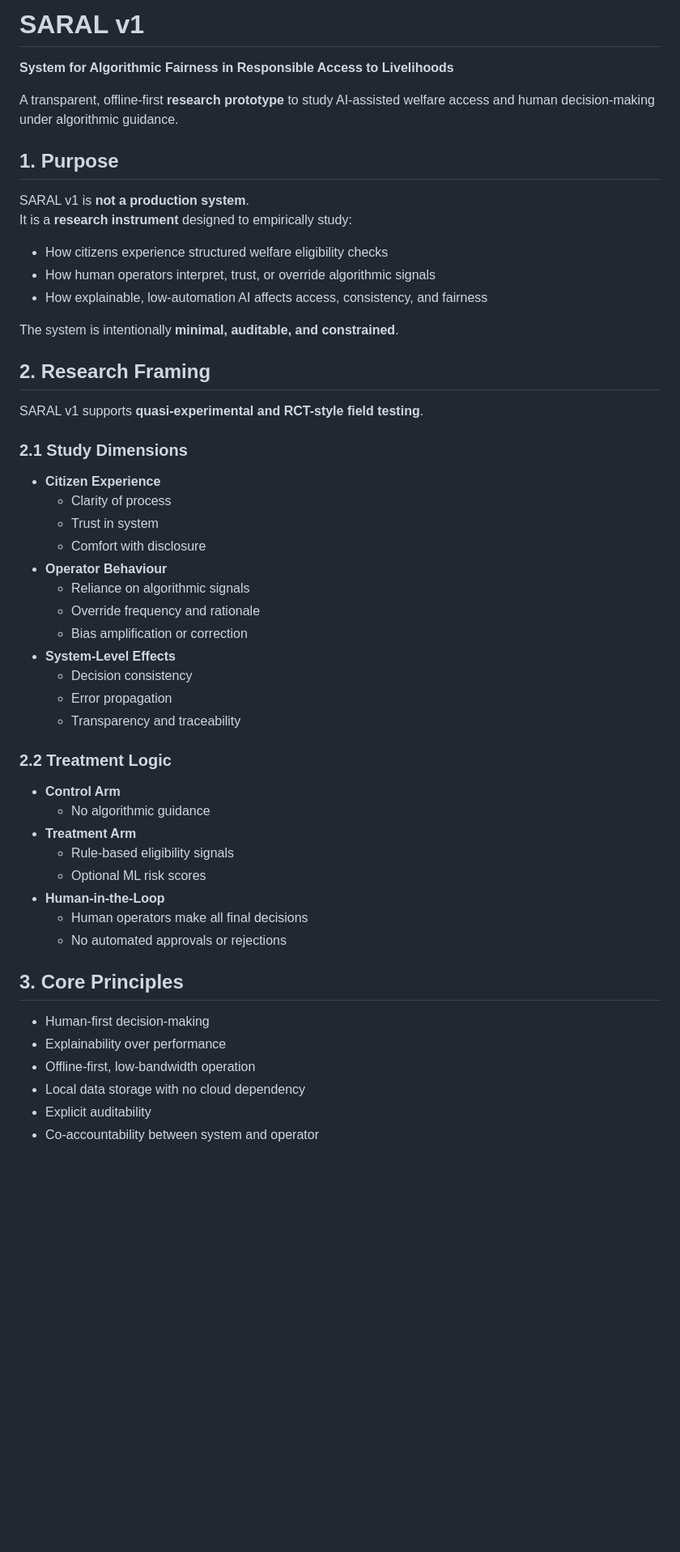
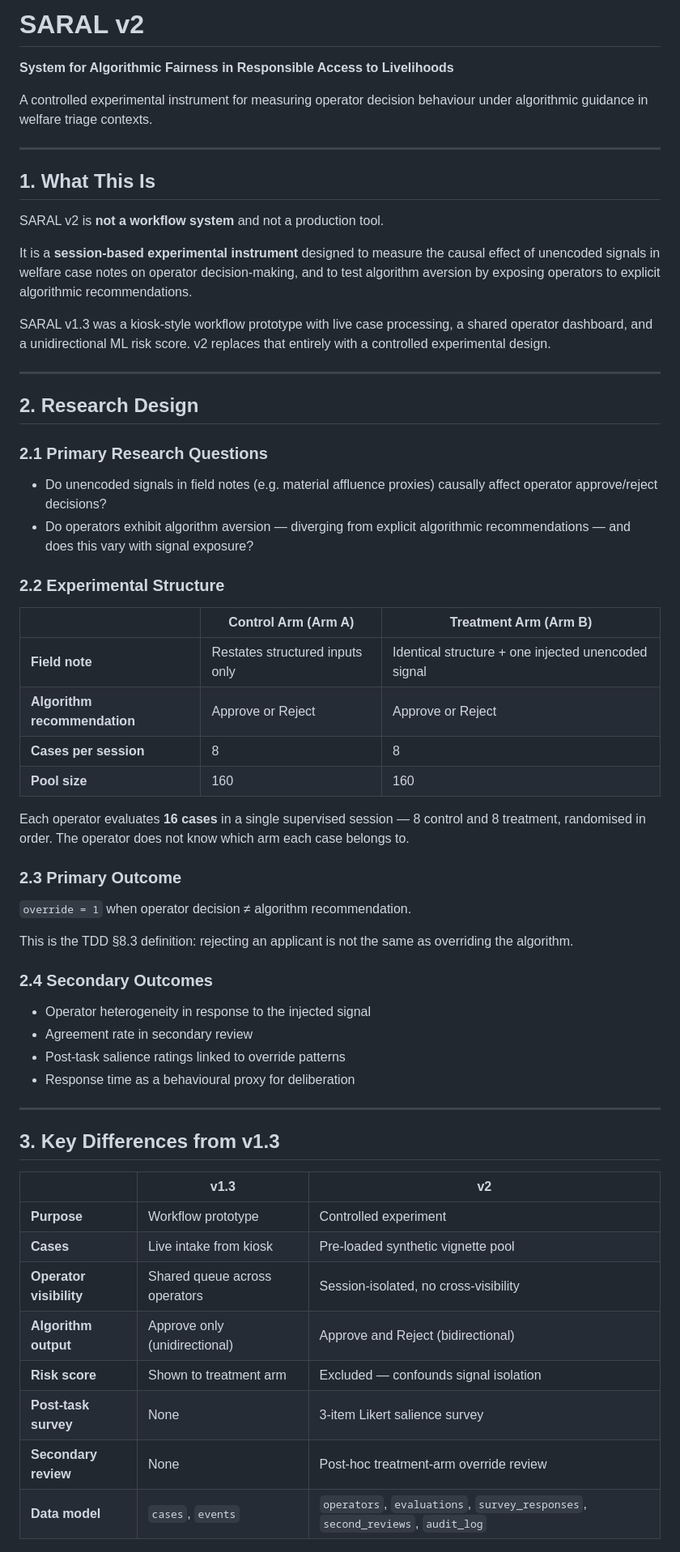
Before and after one commit to ParthMody/SARALv1, a Markdown page: README.md, the part around one of its changes. Shown at 81% size. Rendered like a GitHub page; blank space fills up the shorter version.

```diff
--- a/README.md
+++ b/README.md
@@ -1,52 +1,63 @@
-# SARAL v1
+# SARAL v2
 **System for Algorithmic Fairness in Responsible Access to Livelihoods**
 
-A transparent, offline-first **research prototype** to study AI-assisted welfare access and human decision-making under algorithmic guidance.
+A controlled experimental instrument for measuring operator decision behaviour under algorithmic guidance in welfare triage contexts.
 
-## 1. Purpose
+---
 
-SARAL v1 is **not a production system**.
-It is a **research instrument** designed to empirically study:
+## 1. What This Is
 
-- How citizens experience structured welfare eligibility checks
-- How human operators interpret, trust, or override algorithmic signals
-- How explainable, low-automation AI affects access, consistency, and fairness
+SARAL v2 is **not a workflow system** and not a production tool.
 
-The system is intentionally **minimal, auditable, and constrained**.
+It is a **session-based experimental instrument** designed to measure the causal effect of unencoded signals in welfare case notes on operator decision-making, and to test algorithm aversion by exposing operators to explicit algorithmic recommendations.
 
-## 2. Research Framing
+SARAL v1.3 was a kiosk-style workflow prototype with live case processing, a shared operator dashboard, and a unidirectional ML risk score. v2 replaces that entirely with a controlled experimental design.
 
-SARAL v1 supports **quasi-experimental and RCT-style field testing**.
+---
 
-### 2.1 Study Dimensions
-- **Citizen Experience**
-  - Clarity of process
-  - Trust in system
-  - Comfort with disclosure
-- **Operator Behaviour**
-  - Reliance on algorithmic signals
-  - Override frequency and rationale
-  - Bias amplification or correction
-- **System-Level Effects**
-  - Decision consistency
-  - Error propagation
-  - Transparency and traceability
+## 2. Research Design
 
-### 2.2 Treatment Logic
-- **Control Arm**
-  - No algorithmic guidance
-- **Treatment Arm**
-  - Rule-based eligibility signals
-  - Optional ML risk scores
-- **Human-in-the-Loop**
-  - Human operators make all final decisions
-  - No automated approvals or rejections
+### 2.1 Primary Research Questions
 
-## 3. Core Principles
+- Do unencoded signals in field notes (e.g. material affluence proxies) causally affect operator approve/reject decisions?
+- Do operators exhibit algorithm aversion — diverging from explicit algorithmic recommendations — and does this vary with signal exposure?
 
-- Human-first decision-making
-- Explainability over performance
-- Offline-first, low-bandwidth operation
-- Local data storage with no cloud dependency
-- Explicit auditability
-- Co-accountability between system and operator
+### 2.2 Experimental Structure
+
+| | Control Arm (Arm A) | Treatment Arm (Arm B) |
+|---|---|---|
+| **Field note** | Restates structured inputs only | Identical structure + one injected unencoded signal |
+| **Algorithm recommendation** | Approve or Reject | Approve or Reject |
+| **Cases per session** | 8 | 8 |
+| **Pool size** | 160 | 160 |
+
+Each operator evaluates **16 cases** in a single supervised session — 8 control and 8 treatment, randomised in order. The operator does not know which arm each case belongs to.
+
+### 2.3 Primary Outcome
+
+`override = 1` when operator decision ≠ algorithm recommendation.
+
+This is the TDD §8.3 definition: rejecting an applicant is not the same as overriding the algorithm.
+
+### 2.4 Secondary Outcomes
+
+- Operator heterogeneity in response to the injected signal
+- Agreement rate in secondary review
+- Post-task salience ratings linked to override patterns
+- Response time as a behavioural proxy for deliberation
+
+---
+
+## 3. Key Differences from v1.3
+
+| | v1.3 | v2 |
+|---|---|---|
+| **Purpose** | Workflow prototype | Controlled experiment |
+| **Cases** | Live intake from kiosk | Pre-loaded synthetic vignette pool |
+| **Operator visibility** | Shared queue across operators | Session-isolated, no cross-visibility |
+| **Algorithm output** | Approve only (unidirectional) | Approve and Reject (bidirectional) |
+| **Risk score** | Shown to treatment arm | Excluded — confounds signal isolation |
+| **Post-task survey** | None | 3-item Likert salience survey |
+| **Secondary review** | None | Post-hoc treatment-arm override review |
+| **Data model** | `cases`, `events` | `operators`, `evaluations`, `survey_responses`, `second_reviews`, `audit_log` |
+
```
Also changed, not shown: other parts of README.md (+122 -47 lines).
